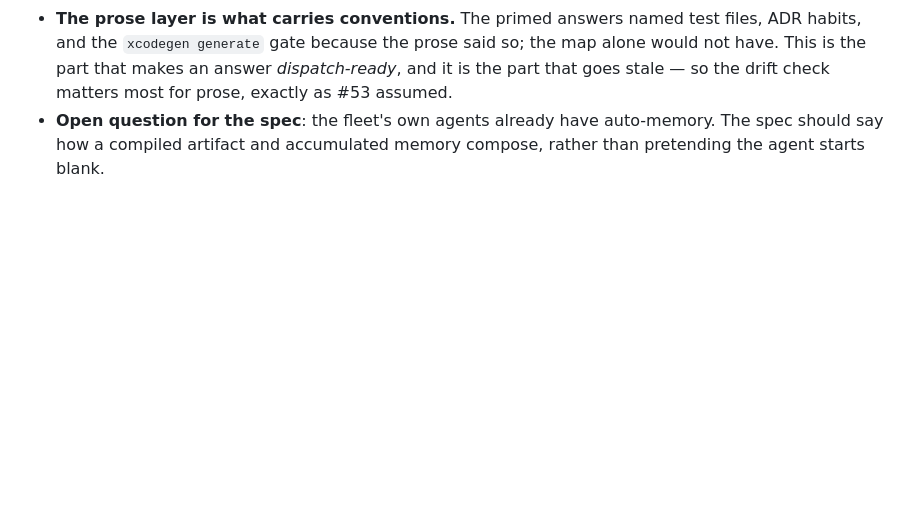
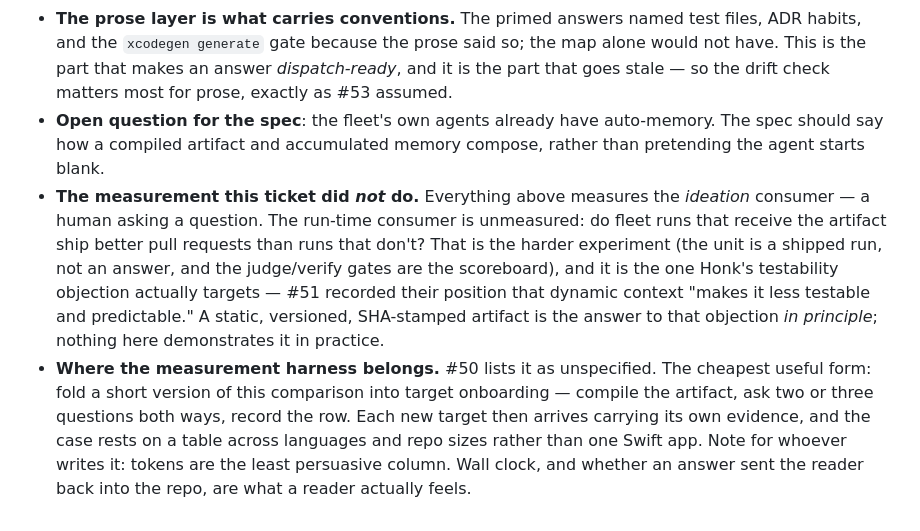
Before and after one commit to fskroes/Spotify-stack, a Markdown page: docs/knowledge-layer-prototype-comparison.md, the part around the change. Rendered like a GitHub page; blank space fills up the shorter version.

Commit message:
docs: flag the unmeasured run-time half for the spec (#54)
The comparison measures the ideation consumer only. Whether runs that
receive the artifact ship better PRs than runs that don't is untested,
and that is the half Honk's testability objection actually targets — so
#55 should inherit it as an open question rather than assume it.

Also records where the measurement harness belongs (onboarding, one row
per target) and which columns persuade a reader.

Co-Authored-By: Claude Opus 4.8 <noreply@anthropic.com>

```diff
--- a/docs/knowledge-layer-prototype-comparison.md
+++ b/docs/knowledge-layer-prototype-comparison.md
@@ -206,3 +206,16 @@ Recorded plainly, because the result is a decision input.
 - **Open question for the spec**: the fleet's own agents already have auto-memory. The spec should
   say how a compiled artifact and accumulated memory compose, rather than pretending the agent
   starts blank.
+- **The measurement this ticket did *not* do.** Everything above measures the *ideation* consumer —
+  a human asking a question. The run-time consumer is unmeasured: do fleet runs that receive the
+  artifact ship better pull requests than runs that don't? That is the harder experiment (the unit
+  is a shipped run, not an answer, and the judge/verify gates are the scoreboard), and it is the one
+  Honk's testability objection actually targets — #51 recorded their position that dynamic context
+  "makes it less testable and predictable." A static, versioned, SHA-stamped artifact is the answer
+  to that objection *in principle*; nothing here demonstrates it in practice.
+- **Where the measurement harness belongs.** #50 lists it as unspecified. The cheapest useful form:
+  fold a short version of this comparison into target onboarding — compile the artifact, ask two or
+  three questions both ways, record the row. Each new target then arrives carrying its own evidence,
+  and the case rests on a table across languages and repo sizes rather than one Swift app. Note for
+  whoever writes it: tokens are the least persuasive column. Wall clock, and whether an answer sent
+  the reader back into the repo, are what a reader actually feels.
```
